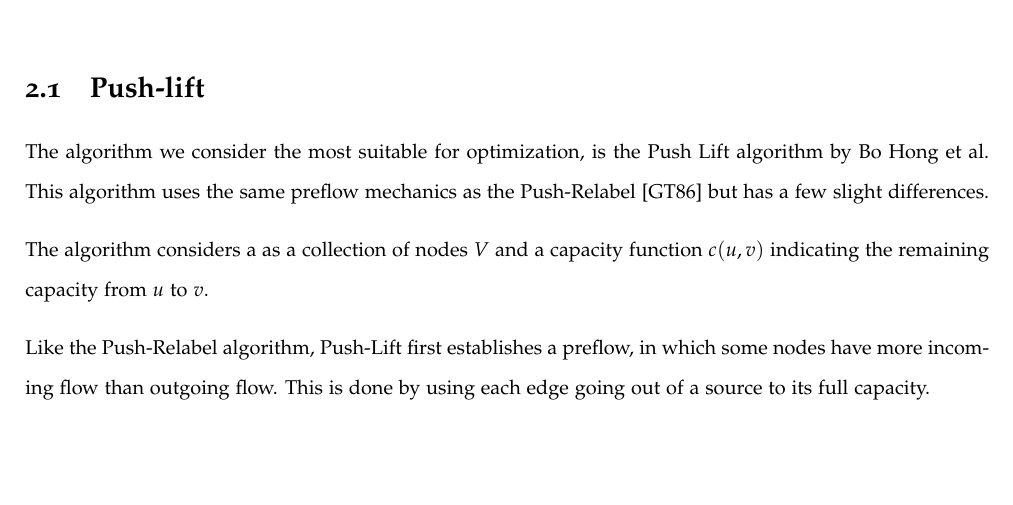
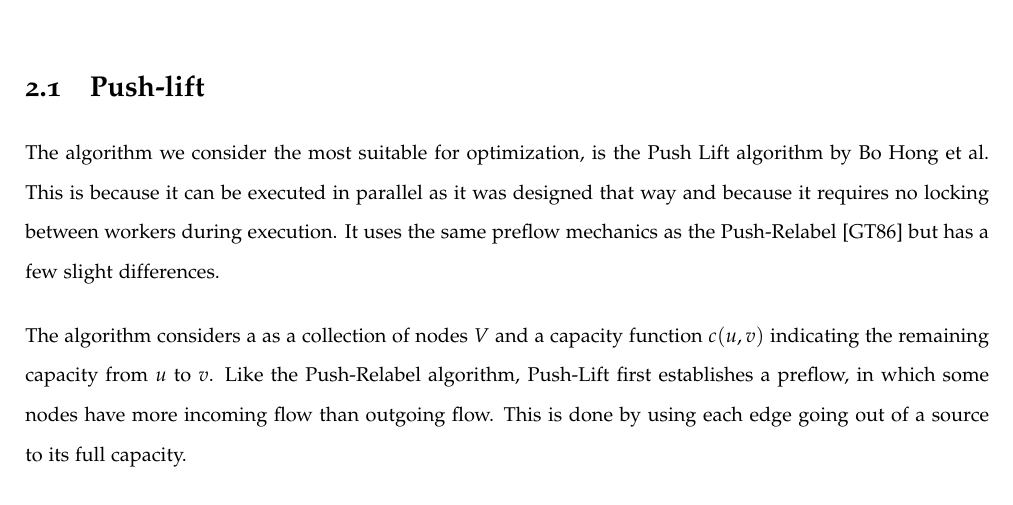
Before and after one commit to bertptrs/bachelorproject, a LaTeX thesis (report/thesis.tex, which reads report/chapters/implementation.tex): part of page 9 of 19, cut so that both start at the same text, the shorter picture padded with empty space. Compiled offline with XeLaTeX.

Commit message:
Phrasing.

```diff
--- a/report/chapters/implementation.tex
+++ b/report/chapters/implementation.tex
@@ -2,11 +2,9 @@
 
 \section{Push-lift}
 
-The algorithm we consider the most suitable for optimization, is the Push Lift algorithm by Bo Hong et al. This algorithm uses the same preflow mechanics as the Push-Relabel \cite{ANewApproachToTheMaxFlowProblem} but has a few slight differences.
+The algorithm we consider the most suitable for optimization, is the Push Lift algorithm by Bo Hong et al. This is because it can be executed in parallel as it was designed that way and because it requires no locking between workers during execution. It uses the same preflow mechanics as the Push-Relabel \cite{ANewApproachToTheMaxFlowProblem} but has a few slight differences.
 
-The algorithm considers a as a collection of nodes $V$ and a capacity function $c(u, v)$ indicating the remaining capacity from $u$ to $v$.
-
-Like the Push-Relabel algorithm, Push-Lift first establishes a preflow, in which some nodes have more incoming flow than outgoing flow. This is done by using each edge going out of a source to its full capacity.
+The algorithm considers a as a collection of nodes $V$ and a capacity function $c(u, v)$ indicating the remaining capacity from $u$ to $v$. Like the Push-Relabel algorithm, Push-Lift first establishes a preflow, in which some nodes have more incoming flow than outgoing flow. This is done by using each edge going out of a source to its full capacity.
 
 The Push-Lift algorithm also has a similar height function $H$. At the start of the algorithm, the height function is initialized as follows:
 
```
